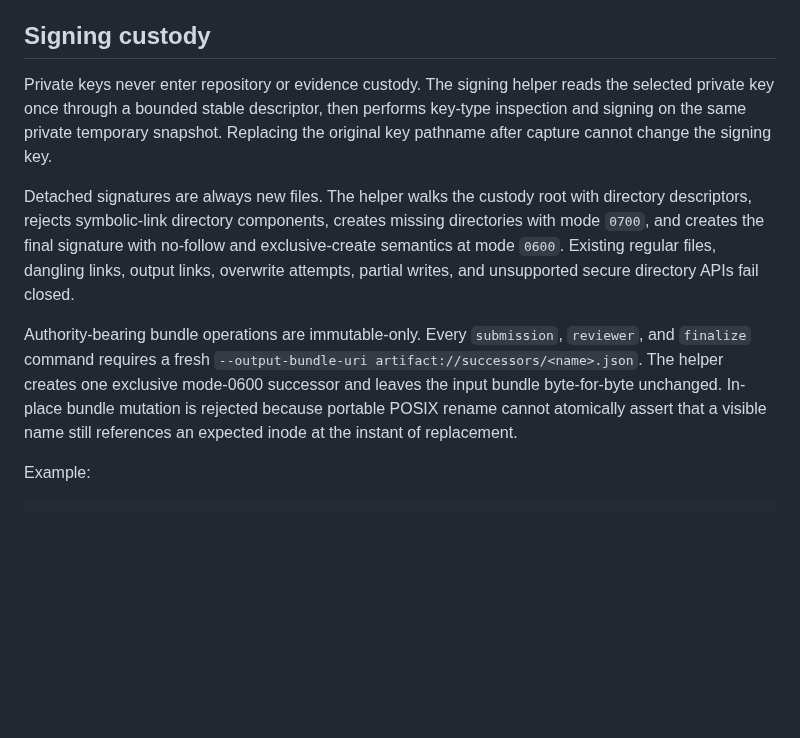
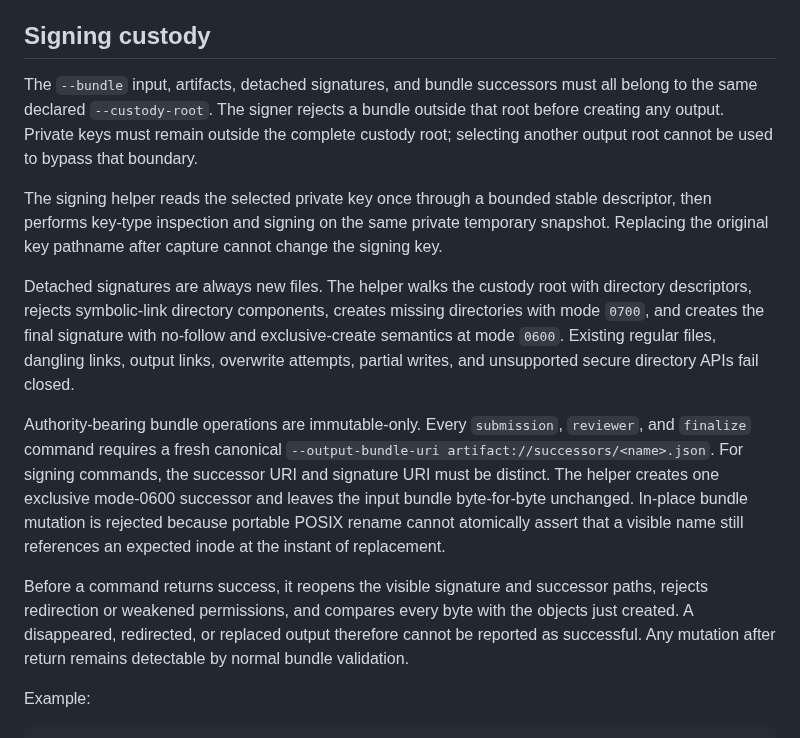
Before and after one commit to TrillionniumFoundation/hepta-glasses, a Markdown page: evidence/external/README.md, the part around the change. Rendered like a GitHub page; blank space fills up the shorter version.

Commit message:
docs(g9): enforce one visible custody lineage

```diff
--- a/evidence/external/README.md
+++ b/evidence/external/README.md
@@ -39,11 +39,15 @@ PEM hashing, Ed25519 key-type verification, normalized DER-SPKI uniqueness, and
 
 ## Signing custody
 
-Private keys never enter repository or evidence custody. The signing helper reads the selected private key once through a bounded stable descriptor, then performs key-type inspection and signing on the same private temporary snapshot. Replacing the original key pathname after capture cannot change the signing key.
+The `--bundle` input, artifacts, detached signatures, and bundle successors must all belong to the same declared `--custody-root`. The signer rejects a bundle outside that root before creating any output. Private keys must remain outside the complete custody root; selecting another output root cannot be used to bypass that boundary.
+
+The signing helper reads the selected private key once through a bounded stable descriptor, then performs key-type inspection and signing on the same private temporary snapshot. Replacing the original key pathname after capture cannot change the signing key.
 
 Detached signatures are always new files. The helper walks the custody root with directory descriptors, rejects symbolic-link directory components, creates missing directories with mode `0700`, and creates the final signature with no-follow and exclusive-create semantics at mode `0600`. Existing regular files, dangling links, output links, overwrite attempts, partial writes, and unsupported secure directory APIs fail closed.
 
-Authority-bearing bundle operations are immutable-only. Every `submission`, `reviewer`, and `finalize` command requires a fresh `--output-bundle-uri artifact://successors/<name>.json`. The helper creates one exclusive mode-0600 successor and leaves the input bundle byte-for-byte unchanged. In-place bundle mutation is rejected because portable POSIX rename cannot atomically assert that a visible name still references an expected inode at the instant of replacement.
+Authority-bearing bundle operations are immutable-only. Every `submission`, `reviewer`, and `finalize` command requires a fresh canonical `--output-bundle-uri artifact://successors/<name>.json`. For signing commands, the successor URI and signature URI must be distinct. The helper creates one exclusive mode-0600 successor and leaves the input bundle byte-for-byte unchanged. In-place bundle mutation is rejected because portable POSIX rename cannot atomically assert that a visible name still references an expected inode at the instant of replacement.
+
+Before a command returns success, it reopens the visible signature and successor paths, rejects redirection or weakened permissions, and compares every byte with the objects just created. A disappeared, redirected, or replaced output therefore cannot be reported as successful. Any mutation after return remains detectable by normal bundle validation.
 
 Example:
 
```
